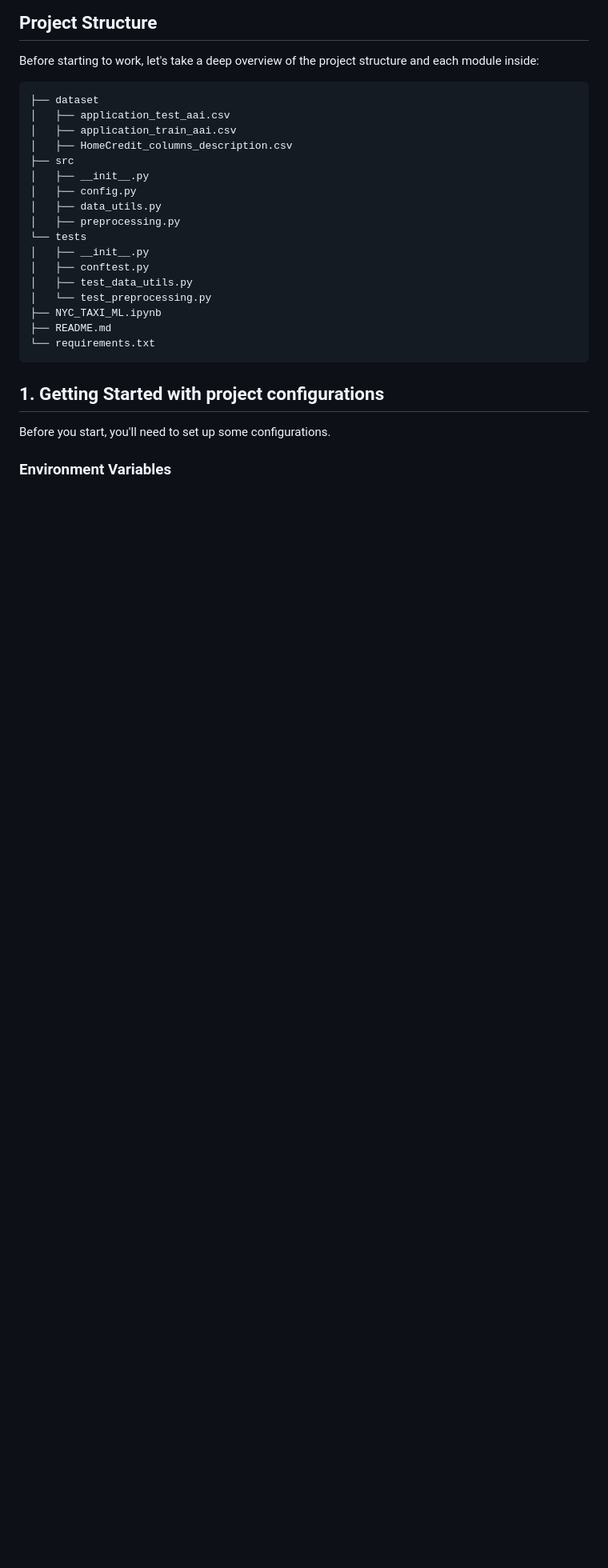
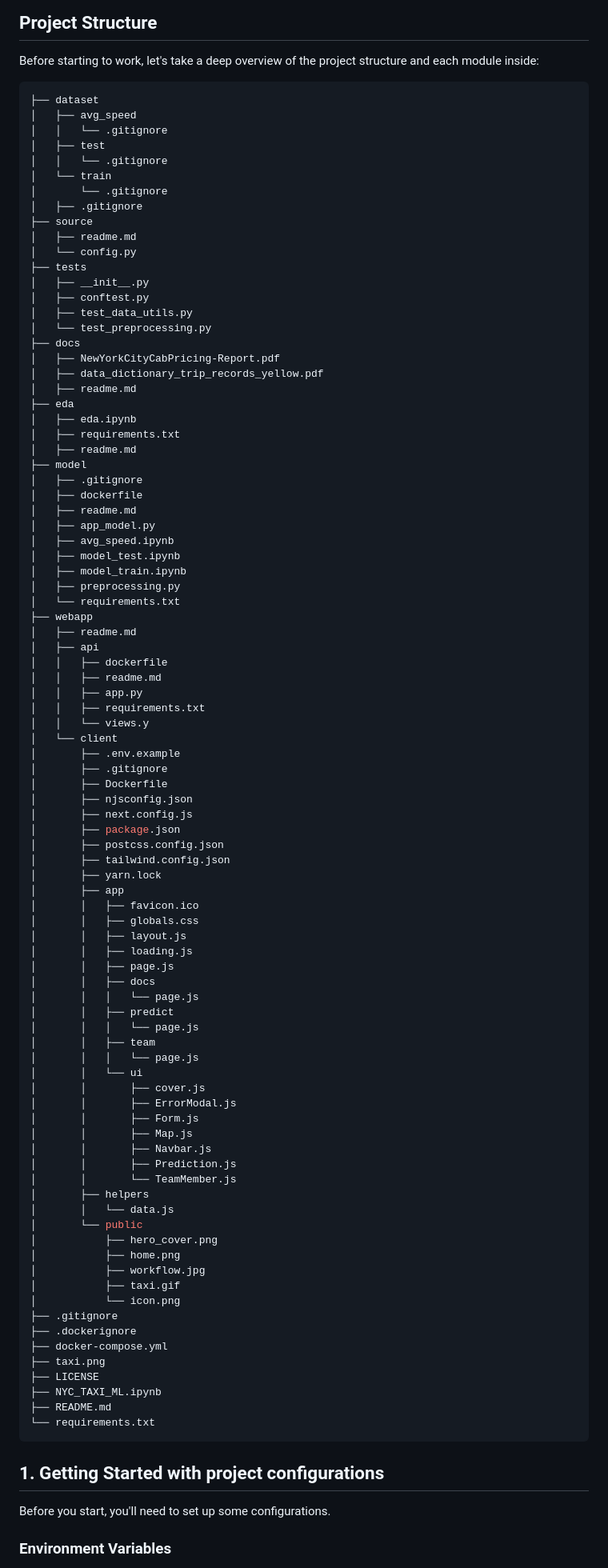
Before and after one commit to xtianhb/nyc_taxi_ml, a Markdown page: README.md, the part around the change. Shown at 80% size. Rendered like a GitHub page; blank space fills up the shorter version.

Commit message:
Update README.md
Project Structure edited

````diff
--- a/README.md
+++ b/README.md
@@ -32,19 +32,90 @@ Before starting to work, let's take a deep overview of the project structure and
 
 ```console
 ├── dataset
-│   ├── application_test_aai.csv
-│   ├── application_train_aai.csv
-│   ├── HomeCredit_columns_description.csv
-├── src
-│   ├── __init__.py
-│   ├── config.py
-│   ├── data_utils.py
-│   ├── preprocessing.py
-└── tests
+│   ├── avg_speed
+│   │   └── .gitignore
+│   ├── test
+│   │   └── .gitignore
+│   └── train
+│       └── .gitignore
+│   ├── .gitignore
+├── source
+│   ├── readme.md
+│   └── config.py
+├── tests
 │   ├── __init__.py
 │   ├── conftest.py
 │   ├── test_data_utils.py
 │   └── test_preprocessing.py
+├── docs
+│   ├── NewYorkCityCabPricing-Report.pdf
+│   ├── data_dictionary_trip_records_yellow.pdf
+│   ├── readme.md
+├── eda
+│   ├── eda.ipynb
+│   ├── requirements.txt
+│   ├── readme.md
+├── model
+│   ├── .gitignore
+│   ├── dockerfile
+│   ├── readme.md
+│   ├── app_model.py
+│   ├── avg_speed.ipynb
+│   ├── model_test.ipynb
+│   ├── model_train.ipynb
+│   ├── preprocessing.py
+│   └── requirements.txt
+├── webapp
+│   ├── readme.md
+│   ├── api
+│   │   ├── dockerfile
+│   │   ├── readme.md
+│   │   ├── app.py
+│   │   ├── requirements.txt
+│   │   └── views.y
+│   └── client
+│       ├── .env.example
+│       ├── .gitignore
+│       ├── Dockerfile
+│       ├── njsconfig.json
+│       ├── next.config.js
+│       ├── package.json
+│       ├── postcss.config.json
+│       ├── tailwind.config.json
+│       ├── yarn.lock
+│       ├── app
+│       │   ├── favicon.ico
+│       │   ├── globals.css
+│       │   ├── layout.js
+│       │   ├── loading.js
+│       │   ├── page.js
+│       │   ├── docs
+│       │   │   └── page.js
+│       │   ├── predict
+│       │   │   └── page.js
+│       │   ├── team
+│       │   │   └── page.js
+│       │   └── ui
+│       │       ├── cover.js
+│       │       ├── ErrorModal.js
+│       │       ├── Form.js
+│       │       ├── Map.js
+│       │       ├── Navbar.js
+│       │       ├── Prediction.js
+│       │       └── TeamMember.js
+│       ├── helpers
+│       │   └── data.js
+│       └── public
+│           ├── hero_cover.png
+│           ├── home.png
+│           ├── workflow.jpg
+│           ├── taxi.gif
+│           └── icon.png
+├── .gitignore
+├── .dockerignore
+├── docker-compose.yml
+├── taxi.png
+├── LICENSE
 ├── NYC_TAXI_ML.ipynb
 ├── README.md
 └── requirements.txt
````
